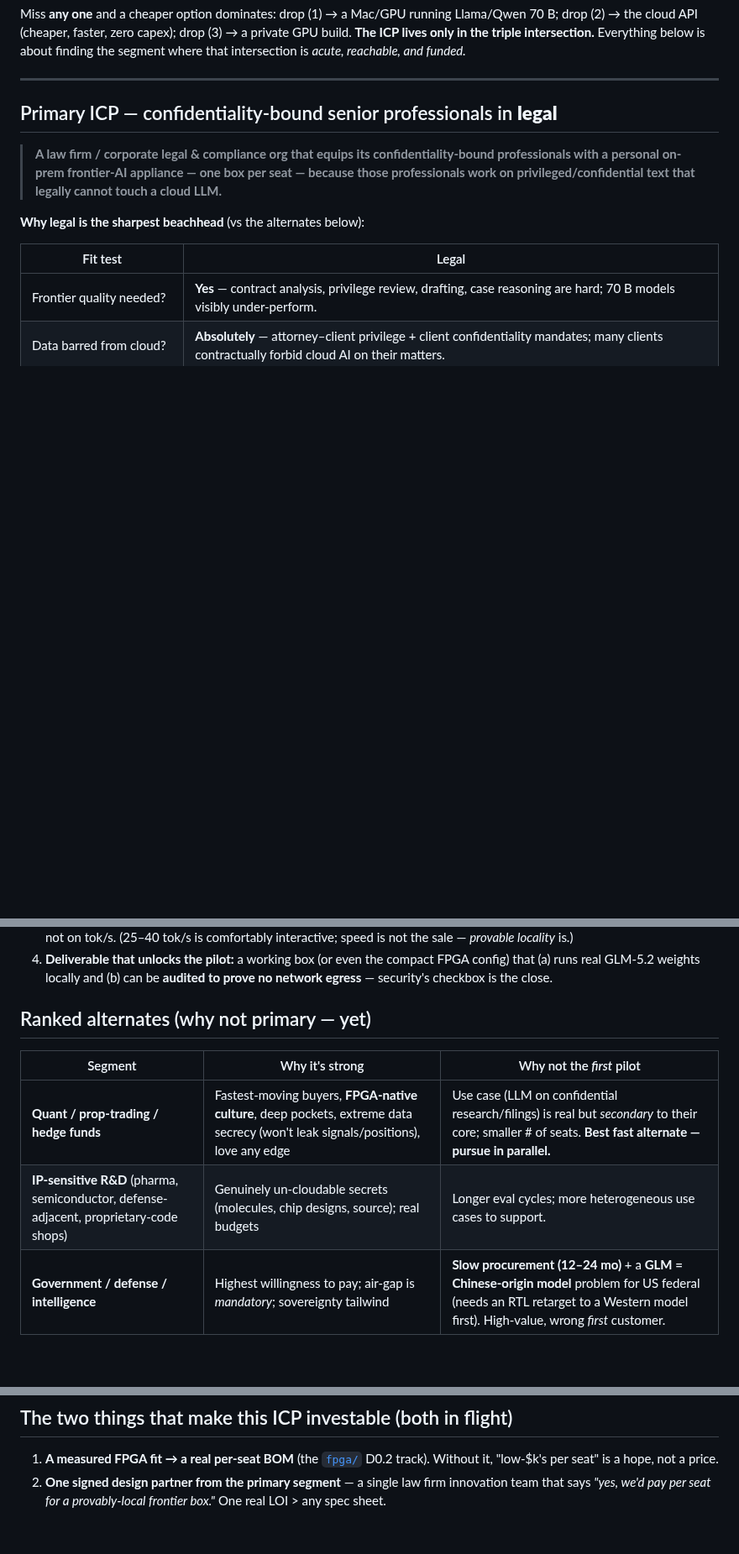
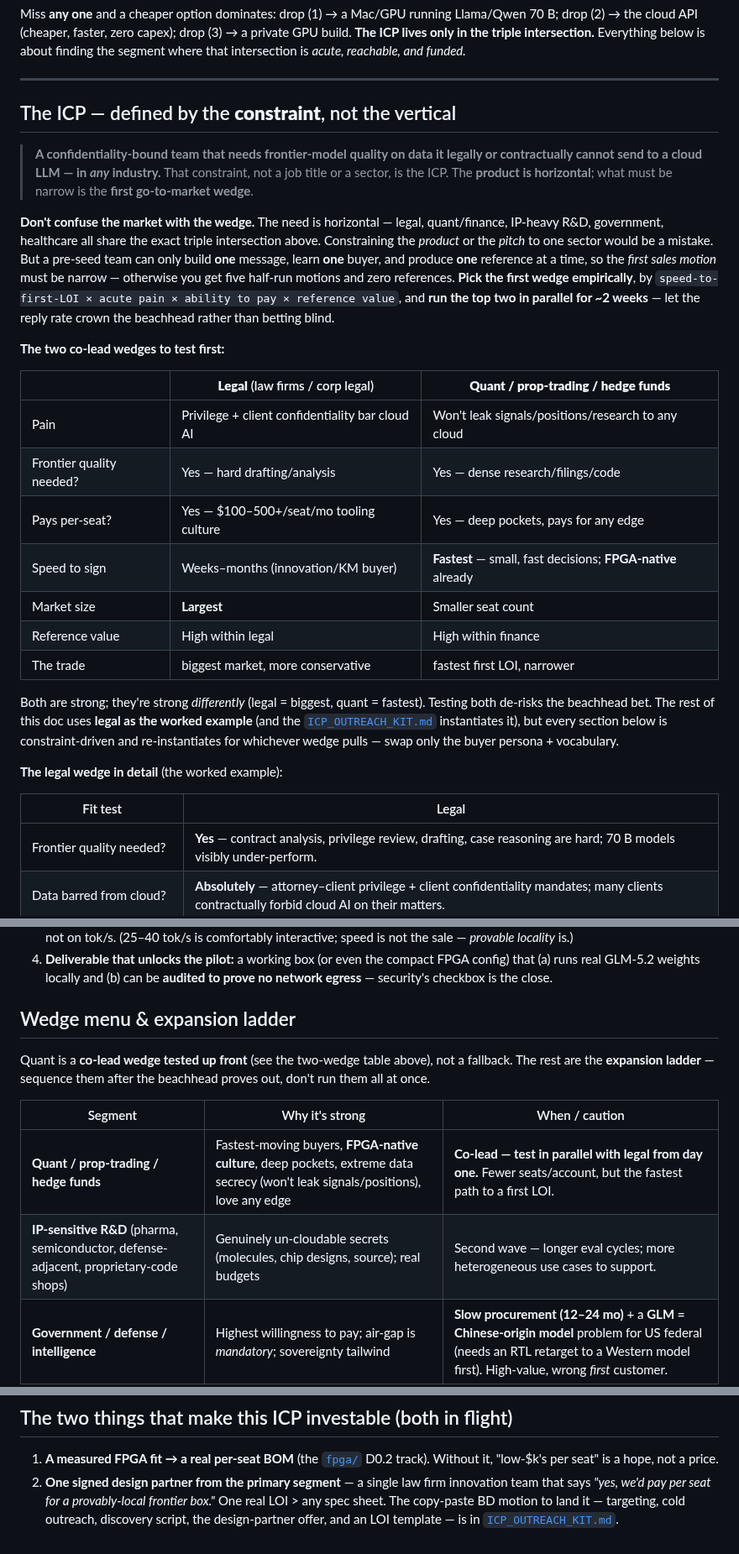
Before and after one commit to Wick-Lim/AIPU, a Markdown page: docs/ICP.md, 3 parts joined by grey strips. Shown at 84% size. Rendered like a GitHub page; blank space fills up the shorter version.

```diff
--- a/docs/ICP.md
+++ b/docs/ICP.md
@@ -22,13 +22,38 @@ in the triple intersection.** Everything below is about finding the segment wher
 
 ---
 
-## Primary ICP — confidentiality-bound senior professionals in **legal**
+## The ICP — defined by the **constraint**, not the vertical
 
-> **A law firm / corporate legal & compliance org that equips its confidentiality-bound
-> professionals with a personal on-prem frontier-AI appliance — one box per seat — because those
-> professionals work on privileged/confidential text that legally cannot touch a cloud LLM.**
+> **A confidentiality-bound team that needs frontier-model quality on data it legally or contractually
+> cannot send to a cloud LLM — in *any* industry.** That constraint, not a job title or a sector, is the
+> ICP. The **product is horizontal**; what must be narrow is the **first go-to-market wedge**.
 
-**Why legal is the sharpest beachhead** (vs the alternates below):
+**Don't confuse the market with the wedge.** The need is horizontal — legal, quant/finance, IP-heavy
+R&D, government, healthcare all share the exact triple intersection above. Constraining the *product* or
+the *pitch* to one sector would be a mistake. But a pre-seed team can only build **one** message, learn
+**one** buyer, and produce **one** reference at a time, so the *first sales motion* must be narrow —
+otherwise you get five half-run motions and zero references. **Pick the first wedge empirically**, by
+`speed-to-first-LOI × acute pain × ability to pay × reference value`, and **run the top two in parallel
+for ~2 weeks** — let the reply rate crown the beachhead rather than betting blind.
+
+**The two co-lead wedges to test first:**
+
+| | **Legal** (law firms / corp legal) | **Quant / prop-trading / hedge funds** |
+|---|---|---|
+| Pain | Privilege + client confidentiality bar cloud AI | Won't leak signals/positions/research to any cloud |
+| Frontier quality needed? | Yes — hard drafting/analysis | Yes — dense research/filings/code |
+| Pays per-seat? | Yes — $100–500+/seat/mo tooling culture | Yes — deep pockets, pays for any edge |
+| Speed to sign | Weeks–months (innovation/KM buyer) | **Fastest** — small, fast decisions; **FPGA-native** already |
+| Market size | **Largest** | Smaller seat count |
+| Reference value | High within legal | High within finance |
+| The trade | biggest market, more conservative | fastest first LOI, narrower |
+
+Both are strong; they're strong *differently* (legal = biggest, quant = fastest). Testing both de-risks
+the beachhead bet. The rest of this doc uses **legal as the worked example** (and the
+[`ICP_OUTREACH_KIT.md`](ICP_OUTREACH_KIT.md) instantiates it), but every section below is
+constraint-driven and re-instantiates for whichever wedge pulls — swap only the buyer persona + vocabulary.
+
+**The legal wedge in detail** (the worked example):
 
 | Fit test | Legal |
 |---|---|
@@ -89,12 +114,15 @@ the cloud, at a desk price."** The buyer is paying for **access under a constrai
    real GLM-5.2 weights locally and (b) can be **audited to prove no network egress** — security's
    checkbox is the close.
 
-## Ranked alternates (why not primary — yet)
+## Wedge menu & expansion ladder
 
-| Segment | Why it's strong | Why not the *first* pilot |
+Quant is a **co-lead wedge tested up front** (see the two-wedge table above), not a fallback. The rest
+are the **expansion ladder** — sequence them after the beachhead proves out, don't run them all at once.
+
+| Segment | Why it's strong | When / caution |
 |---|---|---|
-| **Quant / prop-trading / hedge funds** | Fastest-moving buyers, **FPGA-native culture**, deep pockets, extreme data secrecy (won't leak signals/positions), love any edge | Use case (LLM on confidential research/filings) is real but *secondary* to their core; smaller # of seats. **Best fast alternate — pursue in parallel.** |
-| **IP-sensitive R&D** (pharma, semiconductor, defense-adjacent, proprietary-code shops) | Genuinely un-cloudable secrets (molecules, chip designs, source); real budgets | Longer eval cycles; more heterogeneous use cases to support. |
+| **Quant / prop-trading / hedge funds** | Fastest-moving buyers, **FPGA-native culture**, deep pockets, extreme data secrecy (won't leak signals/positions), love any edge | **Co-lead — test in parallel with legal from day one.** Fewer seats/account, but the fastest path to a first LOI. |
+| **IP-sensitive R&D** (pharma, semiconductor, defense-adjacent, proprietary-code shops) | Genuinely un-cloudable secrets (molecules, chip designs, source); real budgets | Second wave — longer eval cycles; more heterogeneous use cases to support. |
 | **Government / defense / intelligence** | Highest willingness to pay; air-gap is *mandatory*; sovereignty tailwind | **Slow procurement (12–24 mo)** + a **GLM = Chinese-origin model** problem for US federal (needs an RTL retarget to a Western model first). High-value, wrong *first* customer. |
 | **Healthcare / clinical** (PHI/HIPAA) | Huge market, absolute privacy mandate | Very risk-averse, long procurement, heavy validation burden. |
 | **Sovereign-AI / non-US-aligned orgs** | GLM's Chinese origin is an *advantage*; model-sovereignty tailwind | Fragmented, relationship-driven, geopolitically complex. |
@@ -115,4 +143,6 @@ the cloud, at a desk price."** The buyer is paying for **access under a constrai
 1. **A measured FPGA fit → a real per-seat BOM** (the [`fpga/`](../fpga/README.md) D0.2 track). Without it,
    "low-$k's per seat" is a hope, not a price.
 2. **One signed design partner from the primary segment** — a single law firm innovation team that says
-   *"yes, we'd pay per seat for a provably-local frontier box."* One real LOI > any spec sheet.
+   *"yes, we'd pay per seat for a provably-local frontier box."* One real LOI > any spec sheet. The
+   copy-paste BD motion to land it — targeting, cold outreach, discovery script, the design-partner
+   offer, and an LOI template — is in [`ICP_OUTREACH_KIT.md`](ICP_OUTREACH_KIT.md).
```
Also changed, not shown: other parts of docs/ICP.md (+1 -1 lines), docs/ICP_OUTREACH_KIT.md (added, +213 -0 lines).
